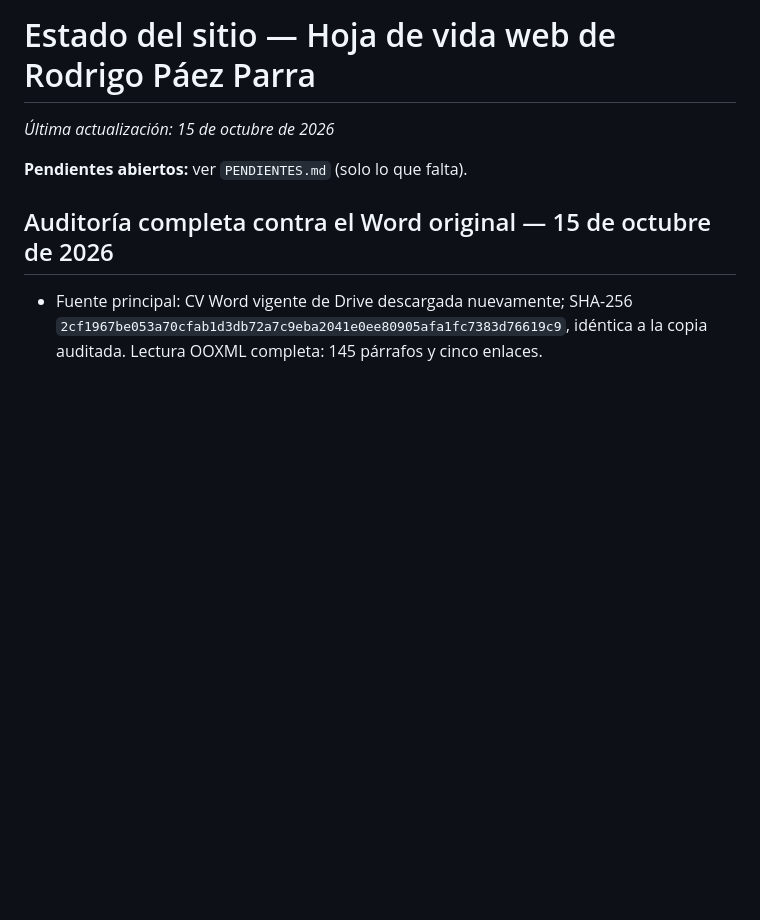
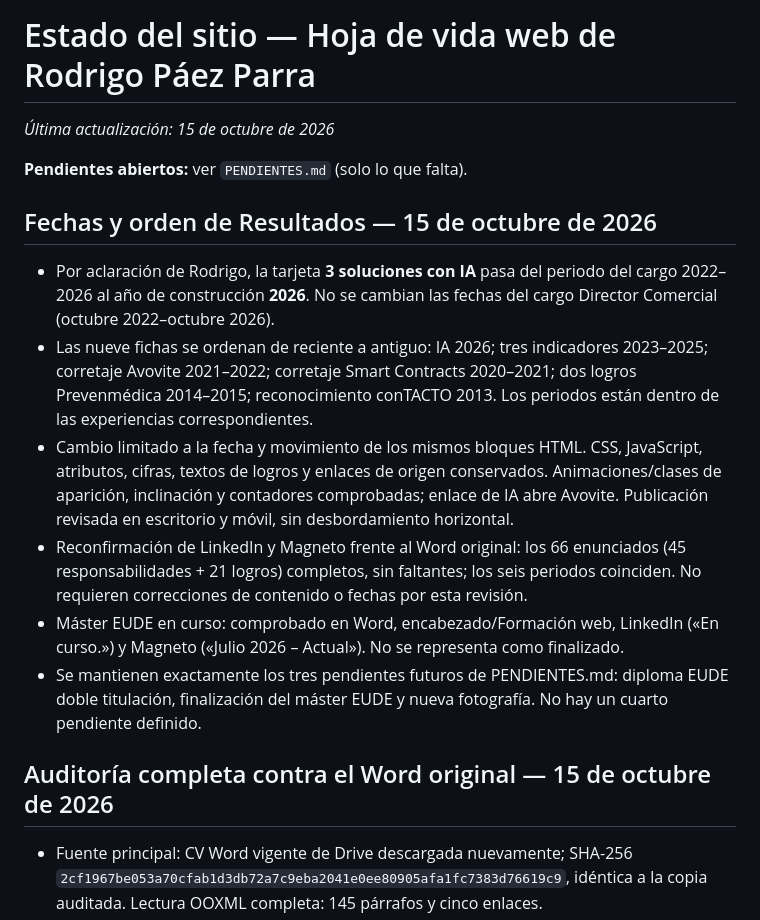
Before and after one commit to rodrigoppfx-code/cv-rodrigo-paez, a Markdown page: ESTADO.md, the part around the change. Rendered like a GitHub page; blank space fills up the shorter version.

Commit message:
docs: registrar fechas de resultados y reconfirmación Word LinkedIn Magneto

```diff
--- a/ESTADO.md
+++ b/ESTADO.md
@@ -3,6 +3,15 @@
 _Última actualización: 15 de octubre de 2026_
 
 **Pendientes abiertos:** ver `PENDIENTES.md` (solo lo que falta).
+
+## Fechas y orden de Resultados — 15 de octubre de 2026
+
+- Por aclaración de Rodrigo, la tarjeta **3 soluciones con IA** pasa del periodo del cargo 2022–2026 al año de construcción **2026**. No se cambian las fechas del cargo Director Comercial (octubre 2022–octubre 2026).
+- Las nueve fichas se ordenan de reciente a antiguo: IA 2026; tres indicadores 2023–2025; corretaje Avovite 2021–2022; corretaje Smart Contracts 2020–2021; dos logros Prevenmédica 2014–2015; reconocimiento conTACTO 2013. Los periodos están dentro de las experiencias correspondientes.
+- Cambio limitado a la fecha y movimiento de los mismos bloques HTML. CSS, JavaScript, atributos, cifras, textos de logros y enlaces de origen conservados. Animaciones/clases de aparición, inclinación y contadores comprobadas; enlace de IA abre Avovite. Publicación revisada en escritorio y móvil, sin desbordamiento horizontal.
+- Reconfirmación de LinkedIn y Magneto frente al Word original: los 66 enunciados (45 responsabilidades + 21 logros) completos, sin faltantes; los seis periodos coinciden. No requieren correcciones de contenido o fechas por esta revisión.
+- Máster EUDE en curso: comprobado en Word, encabezado/Formación web, LinkedIn («En curso.») y Magneto («Julio 2026 – Actual»). No se representa como finalizado.
+- Se mantienen exactamente los tres pendientes futuros de PENDIENTES.md: diploma EUDE doble titulación, finalización del máster EUDE y nueva fotografía. No hay un cuarto pendiente definido.
 
 ## Auditoría completa contra el Word original — 15 de octubre de 2026
 
```
